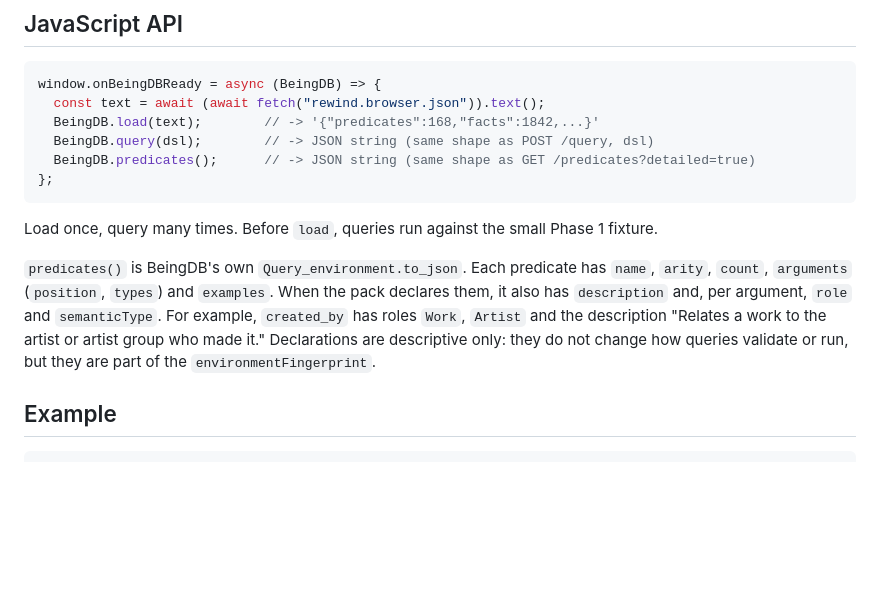
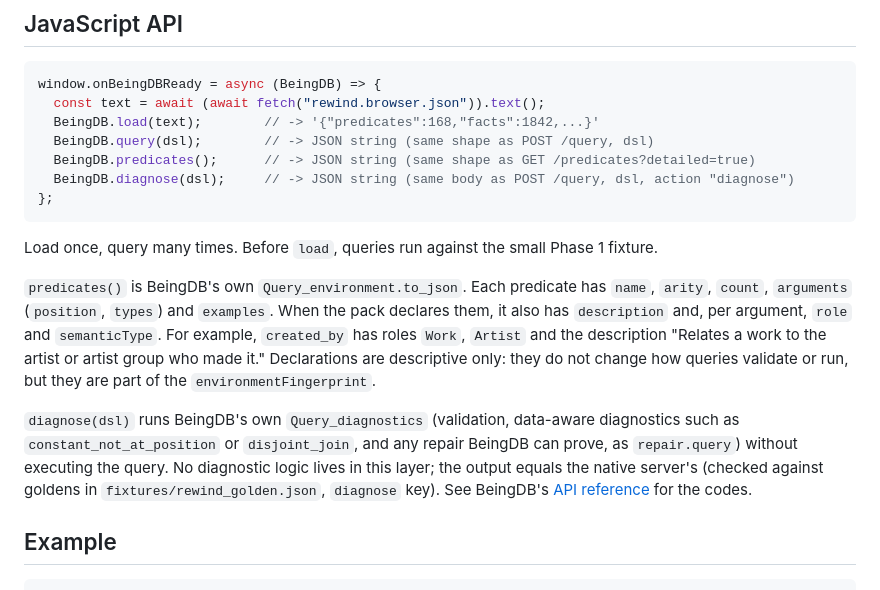
Before and after one commit to jptmoore/beingdb-wasm, a Markdown page: README.md, the part around the change. GitHub-like rendering; blank space fills up the shorter version.

Commit message:
Document BeingDB.diagnose and diagnose parity goldens
Co-authored-by: Copilot <223556219+Copilot@users.noreply.github.com>

````diff
--- a/README.md
+++ b/README.md
@@ -93,6 +93,7 @@ window.onBeingDBReady = async (BeingDB) => {
   BeingDB.load(text);        // -> '{"predicates":168,"facts":1842,...}'
   BeingDB.query(dsl);        // -> JSON string (same shape as POST /query, dsl)
   BeingDB.predicates();      // -> JSON string (same shape as GET /predicates?detailed=true)
+  BeingDB.diagnose(dsl);     // -> JSON string (same body as POST /query, dsl, action "diagnose")
 };
 ```
 
@@ -106,6 +107,13 @@ When the pack declares them, it also has `description` and, per argument,
 and the description "Relates a work to the artist or artist group who made it."
 Declarations are descriptive only: they do not change how queries validate or
 run, but they are part of the `environmentFingerprint`.
+
+`diagnose(dsl)` runs BeingDB's own `Query_diagnostics` (validation, data-aware
+diagnostics such as `constant_not_at_position` or `disjoint_join`, and any
+repair BeingDB can prove, as `repair.query`) without executing the query. No
+diagnostic logic lives in this layer; the output equals the native server's
+(checked against goldens in `fixtures/rewind_golden.json`, `diagnose` key). See
+BeingDB's [API reference](../beingdb/docs/api.md#diagnose-dsl) for the codes.
 
 ## Example
 
````
Also changed, not shown: docs/internals.md (+7 -4 lines).
